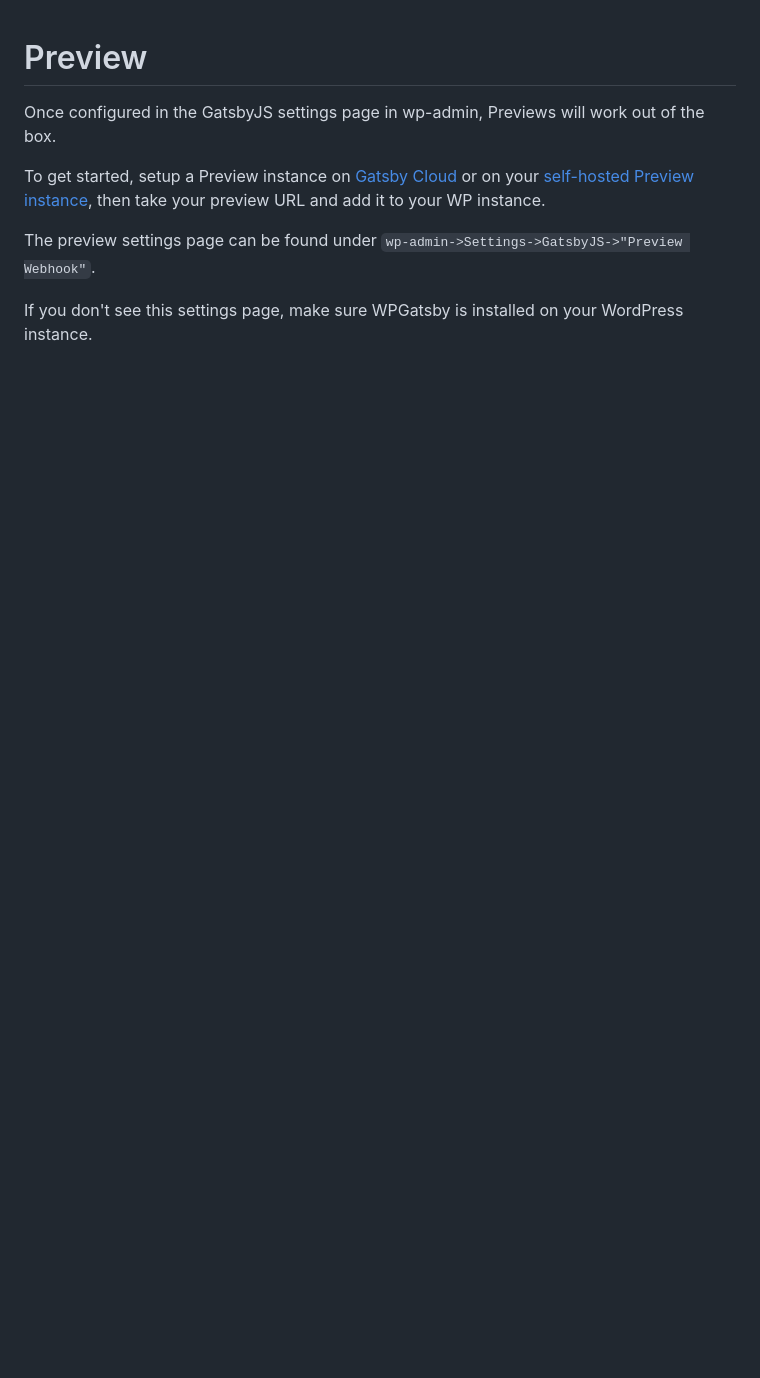
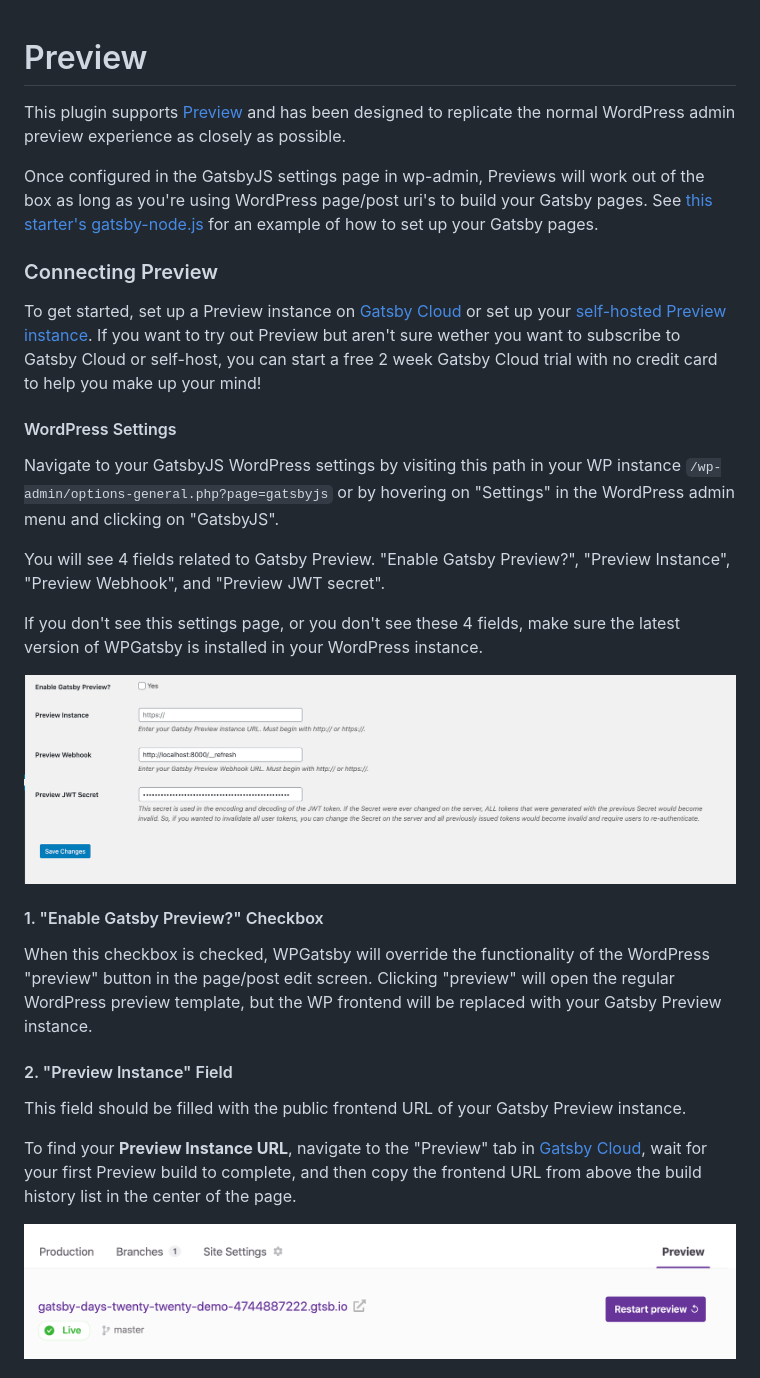
Before and after one commit to gatsbyjs/gatsby-source-wordpress-experimental, a Markdown page: docs/features/preview.md, the part around the change printed below. Drawn GitHub-style; pictures changed too: docs/assets/gatsby-cloud-preview-frontend-url.png (added), docs/assets/wp-gatsbyjs-preview-settings.png (added); blank space fills up the shorter version.

Commit message:
add preview setup instructions

```diff
--- a/docs/features/preview.md
+++ b/docs/features/preview.md
@@ -1,9 +1,36 @@
 # Preview
 
-Once configured in the GatsbyJS settings page in wp-admin, Previews will work out of the box.
+This plugin supports [Preview](https://www.gatsbyjs.com/preview/) and has been designed to replicate the normal WordPress admin preview experience as closely as possible.
 
-To get started, setup a Preview instance on [Gatsby Cloud](https://www.gatsbyjs.com/) or on your [self-hosted Preview instance](https://www.gatsbyjs.org/docs/running-a-gatsby-preview-server/), then take your preview URL and add it to your WP instance.
+Once configured in the GatsbyJS settings page in wp-admin, Previews will work out of the box as long as you're using WordPress page/post uri's to build your Gatsby pages. See [this starter's gatsby-node.js](https://github.com/TylerBarnes/using-gatsby-source-wordpress-experimental/tree/master/gatsby-node.js) for an example of how to set up your Gatsby pages.
 
-The preview settings page can be found under `wp-admin->Settings->GatsbyJS->"Preview Webhook"`.
 
-If you don't see this settings page, make sure WPGatsby is installed on your WordPress instance.
+
+### Connecting Preview
+
+To get started, set up a Preview instance on [Gatsby Cloud](https://www.gatsbyjs.com/) or set up your [self-hosted Preview instance](https://www.gatsbyjs.org/docs/running-a-gatsby-preview-server/). If you want to try out Preview but aren't sure wether you want to subscribe to Gatsby Cloud or self-host, you can start a free 2 week Gatsby Cloud trial with no credit card to help you make up your mind!
+
+
+
+#### WordPress Settings
+
+Navigate to your GatsbyJS WordPress settings by visiting this path in your WP instance `/wp-admin/options-general.php?page=gatsbyjs` or by hovering on "Settings" in the WordPress admin menu and clicking on "GatsbyJS".
+
+You will see 4 fields related to Gatsby Preview. "Enable Gatsby Preview?", "Preview Instance", "Preview Webhook", and "Preview JWT secret".
+
+If you don't see this settings page, or you don't see these 4 fields, make sure the latest version of WPGatsby is installed in your WordPress instance.
+
+![wp-gatsbyjs-preview-settings](../../docs/assets/wp-gatsbyjs-preview-settings.png)
+
+#### 1. "Enable Gatsby Preview?" Checkbox
+
+When this checkbox is checked, WPGatsby will override the functionality of the WordPress "preview" button in the page/post edit screen. Clicking "preview" will open the regular WordPress preview template, but the WP frontend will be replaced with your Gatsby Preview instance.
+
+#### 2. "Preview Instance" Field
+
+This field should be filled with the public frontend URL of your Gatsby Preview instance.
+
+To find your **Preview Instance URL**, navigate to the "Preview" tab in [Gatsby Cloud](https://www.gatsbyjs.com/dashboard/sites), wait for your first Preview build to complete, and then copy the frontend URL from above the build history list in the center of the page.
+
+![Gatsby Cloud Preview frontend URL Screenshot](../../docs/assets/gatsby-cloud-preview-frontend-url.png)
+
```
Also changed, not shown: other parts of docs/features/preview.md (+20 -5 lines), docs/assets/gatsby-cloud-preview-webhook-url.png (added).
